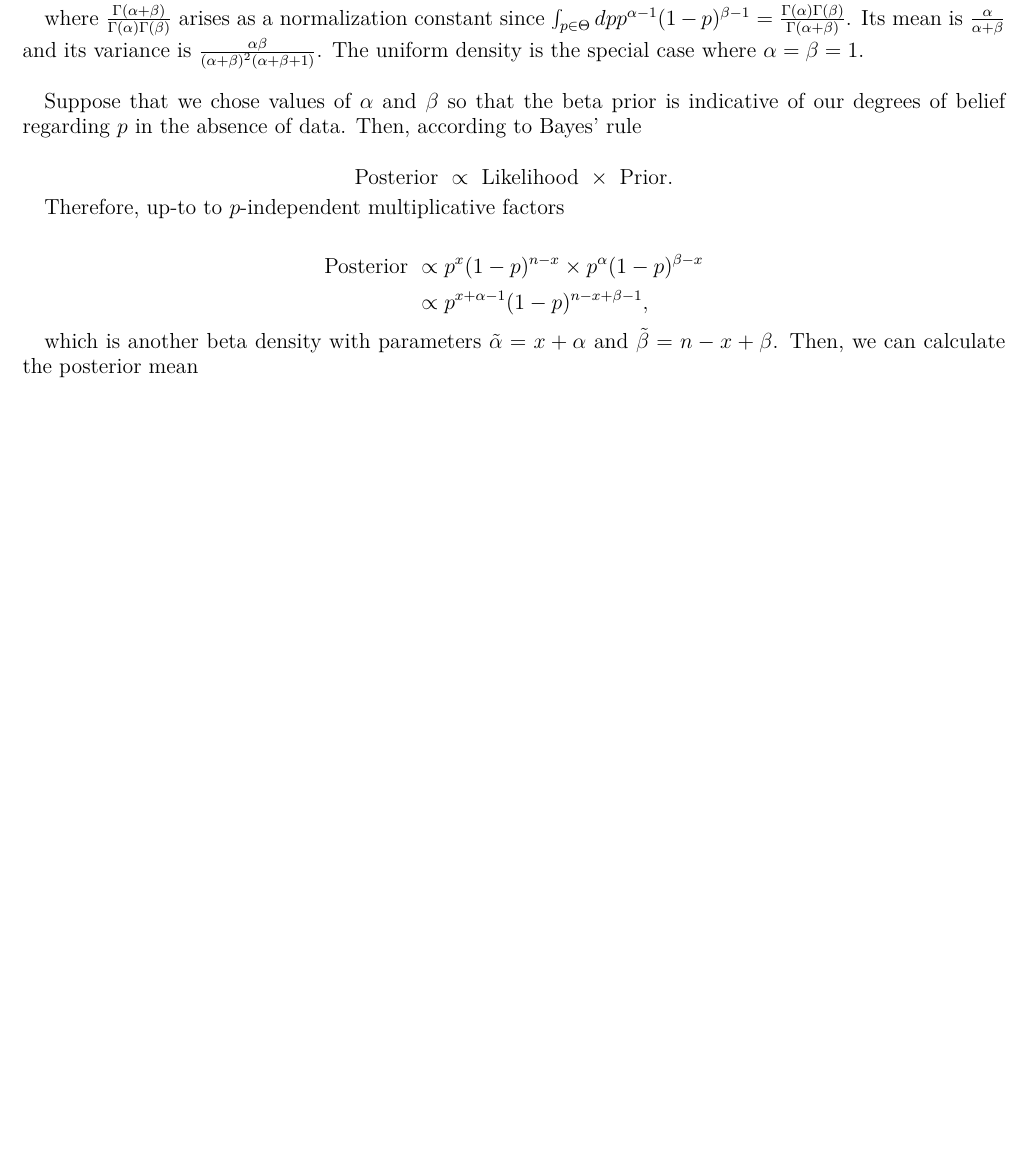
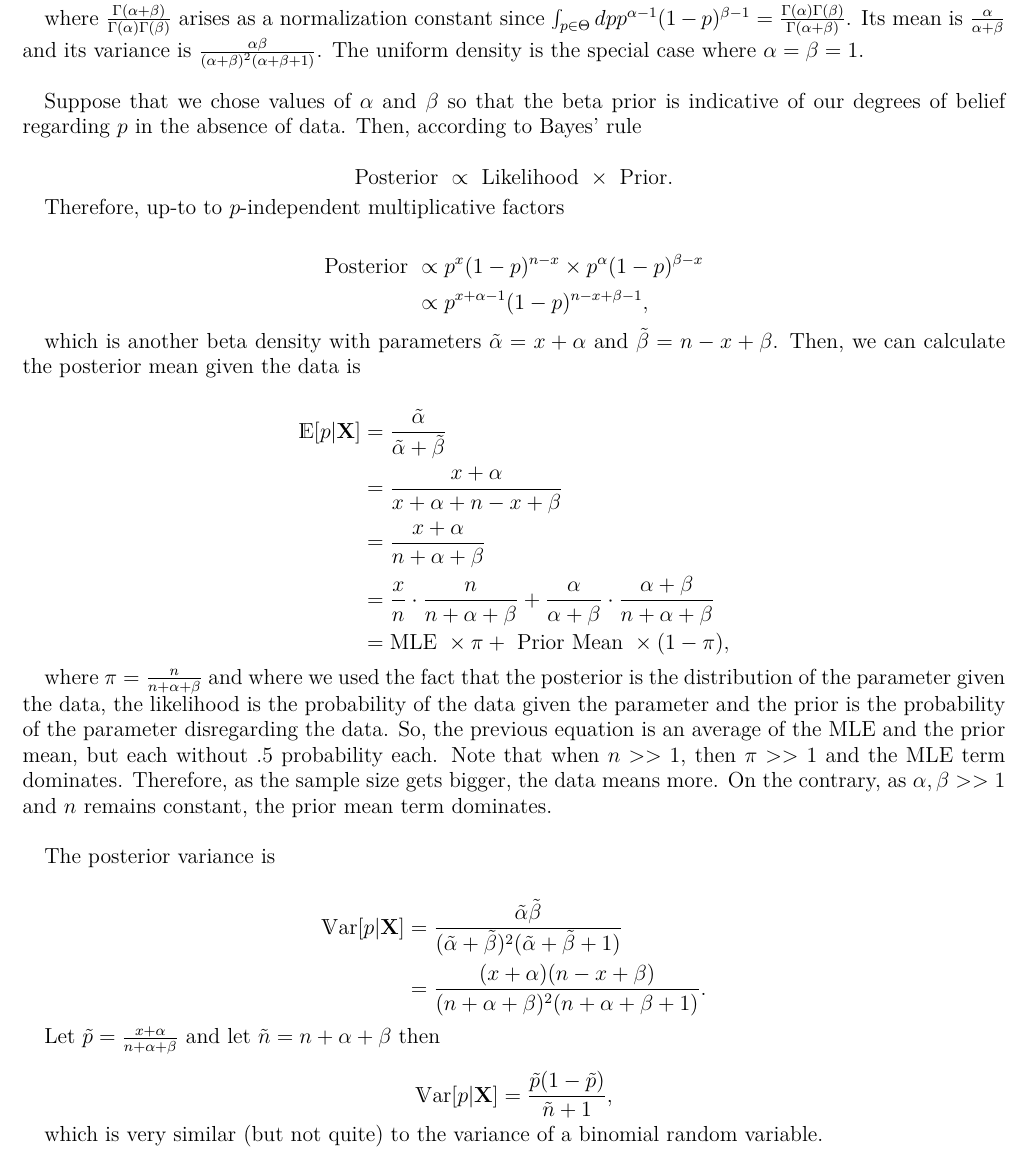
Before and after one commit to licTomasPerez/Mathematical-Biostatistics-Bootcamp-John-Hopkins, a LaTeX problem sheet (Lecture Notes/main.tex): part of page 24 of 69, cut so that both start at the same text, the shorter picture padded with empty space. Compiled offline with pdfLaTeX.

Commit message:
Update main.tex

```diff
--- a/Lecture Notes/main.tex
+++ b/Lecture Notes/main.tex
@@ -1181,7 +1181,32 @@ Therefore, up-to to $p$-independent multiplicative factors
 \end{align*}
 
 which is another beta density with parameters $\tilde{\alpha}=x+\alpha$ and $\tilde{\beta}=n-x+\beta$.
-Then, we can calculate the posterior mean
+Then, we can calculate the posterior mean given the data is
+
+\begin{align*}
+    \E[p |{\bf X}] &= \frac{\tilde{\alpha}}{\tilde{\alpha}+\tilde{\beta}} \\
+    &= \frac{x+\alpha}{x+\alpha + n- x+\beta} \\
+    &= \frac{x+\alpha}{n+\alpha+\beta} \\
+    &= \frac{x}{n} \cdot \frac{n}{n+\alpha+\beta} + \frac{\alpha}{\alpha+\beta} \cdot \frac{\alpha+\beta}{n+\alpha+\beta} \\
+    &= \textnormal{MLE } \times \pi + \textnormal{ Prior Mean } \times (1-\pi),
+\end{align*}
+
+where $\pi = \frac{n}{n+\alpha+\beta}$ and where we used the fact that the posterior is the distribution of the parameter given the data, the likelihood is the probability of the data given the parameter and the prior is the probability of the parameter disregarding the data. So, the previous equation is an average of the MLE and the prior mean, but each without .5 probability each. Note that when $n >> 1$, then $\pi >> 1$ and the MLE term dominates. Therefore, as the sample size gets bigger, the data means more. On the contrary, as $\alpha, \beta >> 1$ and $n$ remains constant, the prior mean term dominates. \\
+
+The posterior variance is
+
+\begin{align*}
+    \var[p |{\bf X}] &= \frac{\tilde{\alpha}\tilde{\beta}}{(\tilde{\alpha}+\tilde{\beta})^2(\tilde{\alpha}+\tilde{\beta}+1)} \\
+    &= \frac{(x+\alpha)(n-x+\beta)}{(n+\alpha+\beta)^2(n+\alpha+\beta+1)}.
+\end{align*}
+
+Let $\tilde{p} = \frac{x+\alpha}{n+\alpha+\beta}$ and let $\tilde{n}=n+\alpha+\beta$ then
+
+$$
+\var[p |{\bf X}] = \frac{\tilde{p}(1-\tilde{p})}{\tilde{n}+1},
+$$
+
+which is very similar (but not quite) to the variance of a binomial random variable.
 
 \clearpage
 
```
